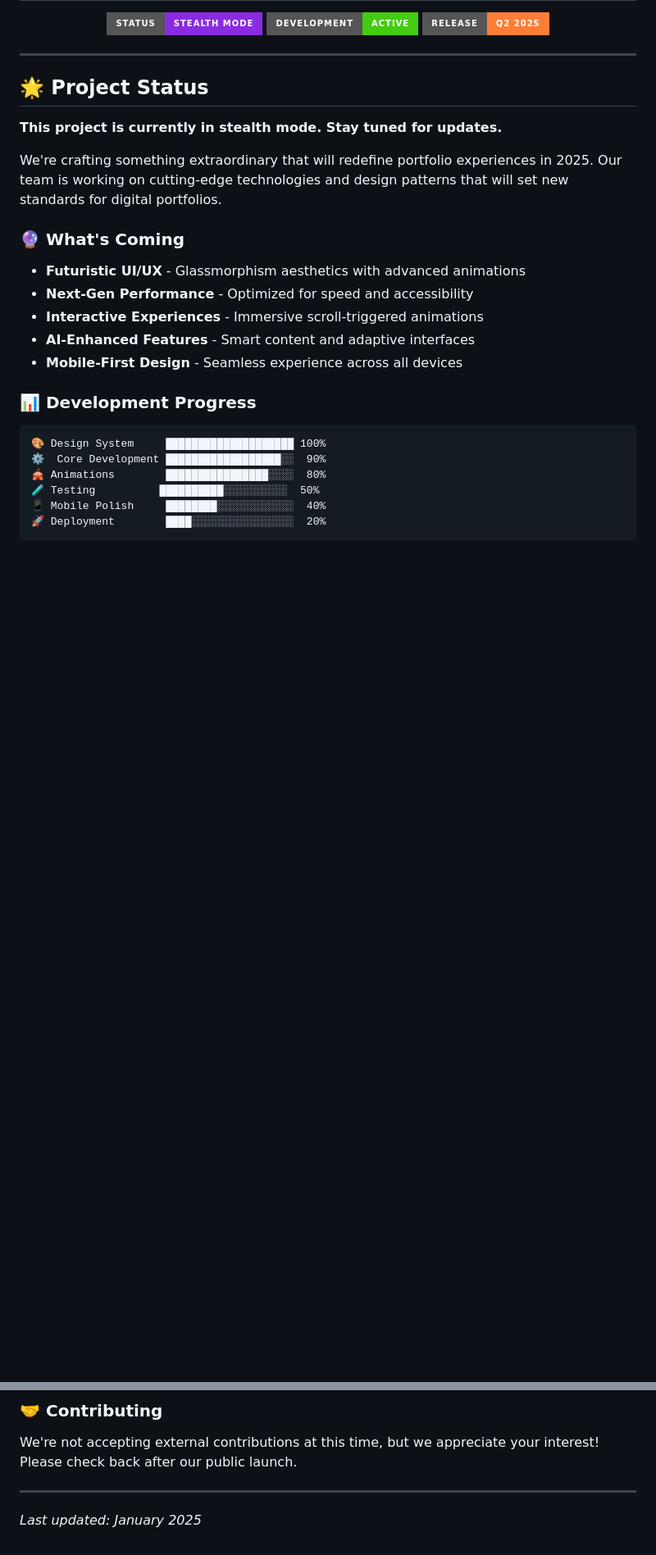
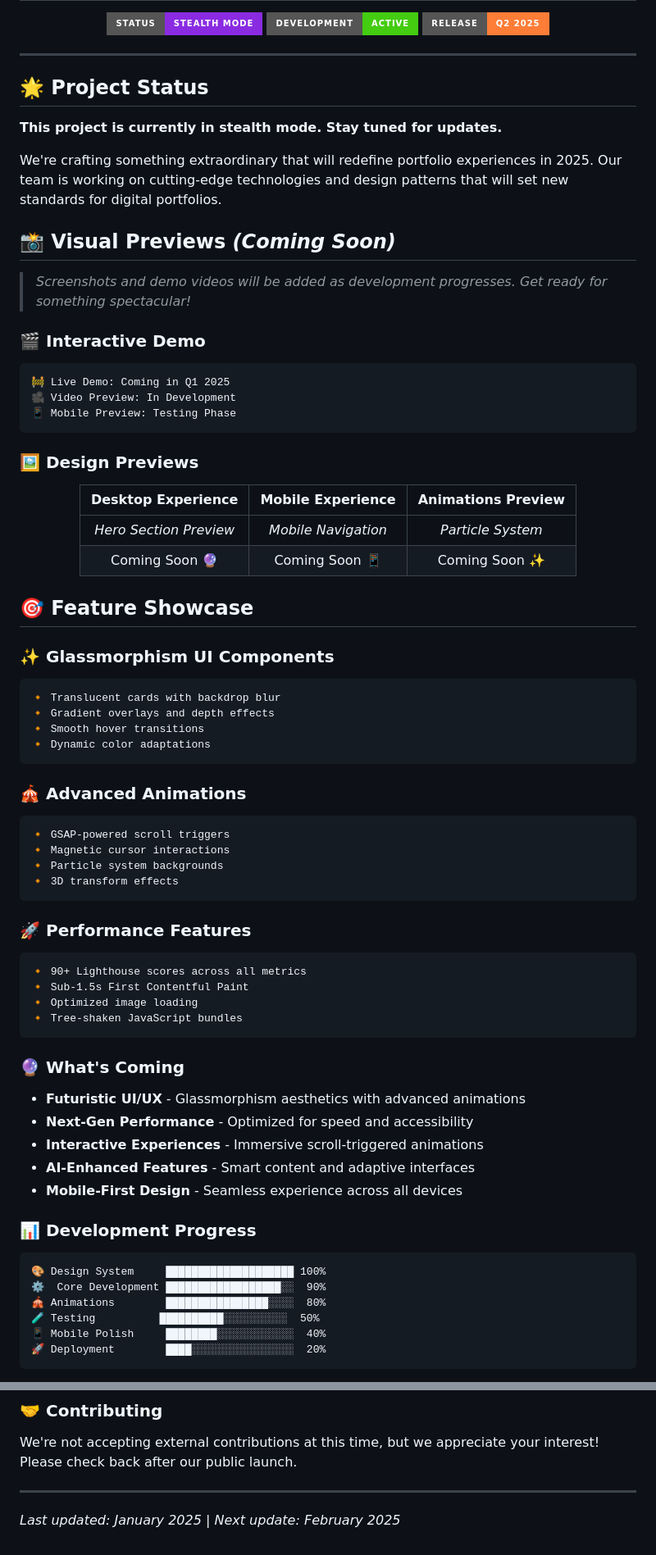
Before and after one commit to jacob-booth/booth-portfolio, a Markdown page: README.md, 2 parts joined by grey strips. Shown at 82% size. Drawn GitHub-style; badges without logos; blank space fills up the shorter version.

````diff
--- a/README.md
+++ b/README.md
@@ -15,6 +15,62 @@
 **This project is currently in stealth mode. Stay tuned for updates.**
 
 We're crafting something extraordinary that will redefine portfolio experiences in 2025. Our team is working on cutting-edge technologies and design patterns that will set new standards for digital portfolios.
+
+## 📸 **Visual Previews** *(Coming Soon)*
+
+> *Screenshots and demo videos will be added as development progresses. Get ready for something spectacular!*
+
+### 🎬 **Interactive Demo**
+<!-- Add live demo link when ready -->
+```
+🚧 Live Demo: Coming in Q1 2025
+🎥 Video Preview: In Development
+📱 Mobile Preview: Testing Phase
+```
+
+### 🖼️ **Design Previews**
+
+<div align="center">
+
+| Desktop Experience | Mobile Experience | Animations Preview |
+|:------------------:|:------------------:|:------------------:|
+| *Hero Section Preview* | *Mobile Navigation* | *Particle System* |
+| Coming Soon 🔮 | Coming Soon 📱 | Coming Soon ✨ |
+
+</div>
+
+<!-- Placeholder for future screenshots -->
+<!--
+![BOOTH Portfolio Desktop](./assets/screenshots/desktop-preview.png)
+![BOOTH Portfolio Mobile](./assets/screenshots/mobile-preview.png)
+![BOOTH Portfolio Animations](./assets/screenshots/animations-demo.gif)
+-->
+
+## 🎯 **Feature Showcase**
+
+### ✨ **Glassmorphism UI Components**
+```
+🔸 Translucent cards with backdrop blur
+🔸 Gradient overlays and depth effects
+🔸 Smooth hover transitions
+🔸 Dynamic color adaptations
+```
+
+### 🎪 **Advanced Animations**
+```
+🔸 GSAP-powered scroll triggers
+🔸 Magnetic cursor interactions
+🔸 Particle system backgrounds
+🔸 3D transform effects
+```
+
+### 🚀 **Performance Features**
+```
+🔸 90+ Lighthouse scores across all metrics
+🔸 Sub-1.5s First Contentful Paint
+🔸 Optimized image loading
+🔸 Tree-shaken JavaScript bundles
+```
 
 ### 🔮 What's Coming
 
@@ -129,4 +218,4 @@ We're not accepting external contributions at this time, but we appreciate your
 
 ---
 
-*Last updated: January 2025*
+*Last updated: January 2025 | Next update: February 2025*
````
Also changed, not shown: other parts of README.md (+49 -16 lines), assets/README.md (added, +74 -0 lines), run-portfolio-locally.md (added, +90 -0 lines).
